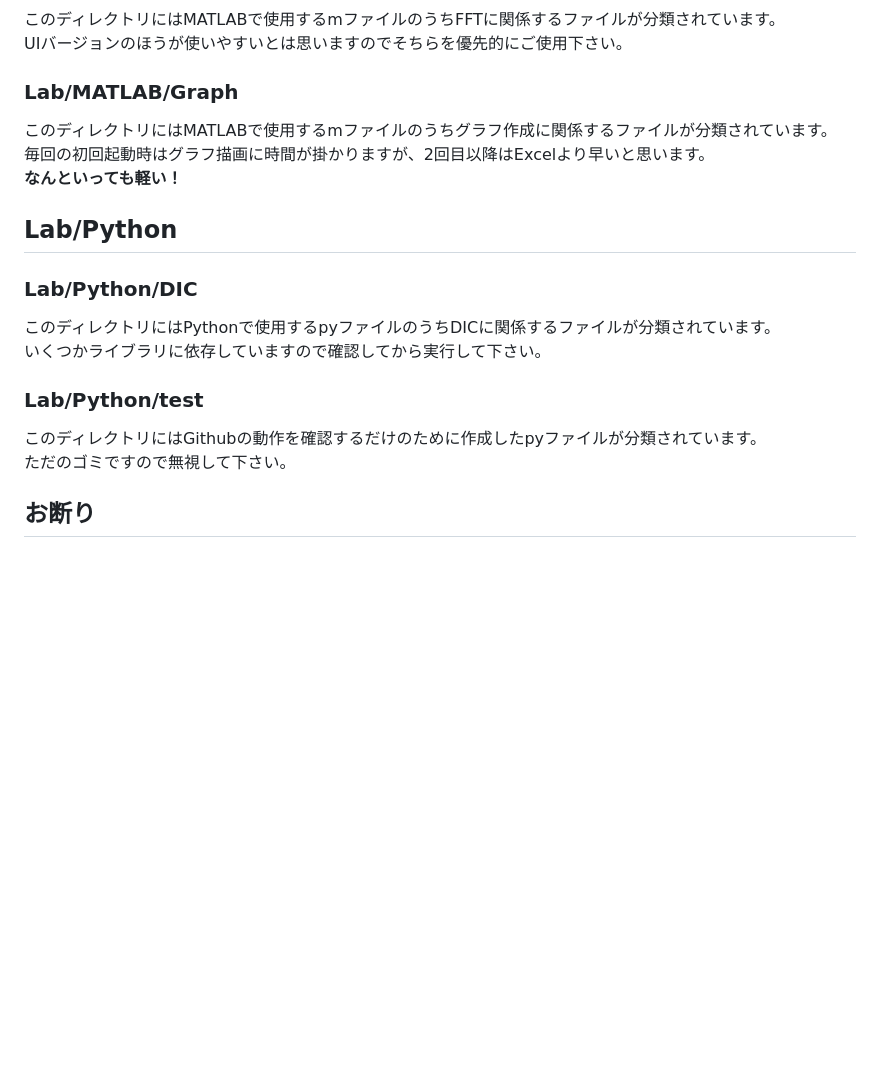
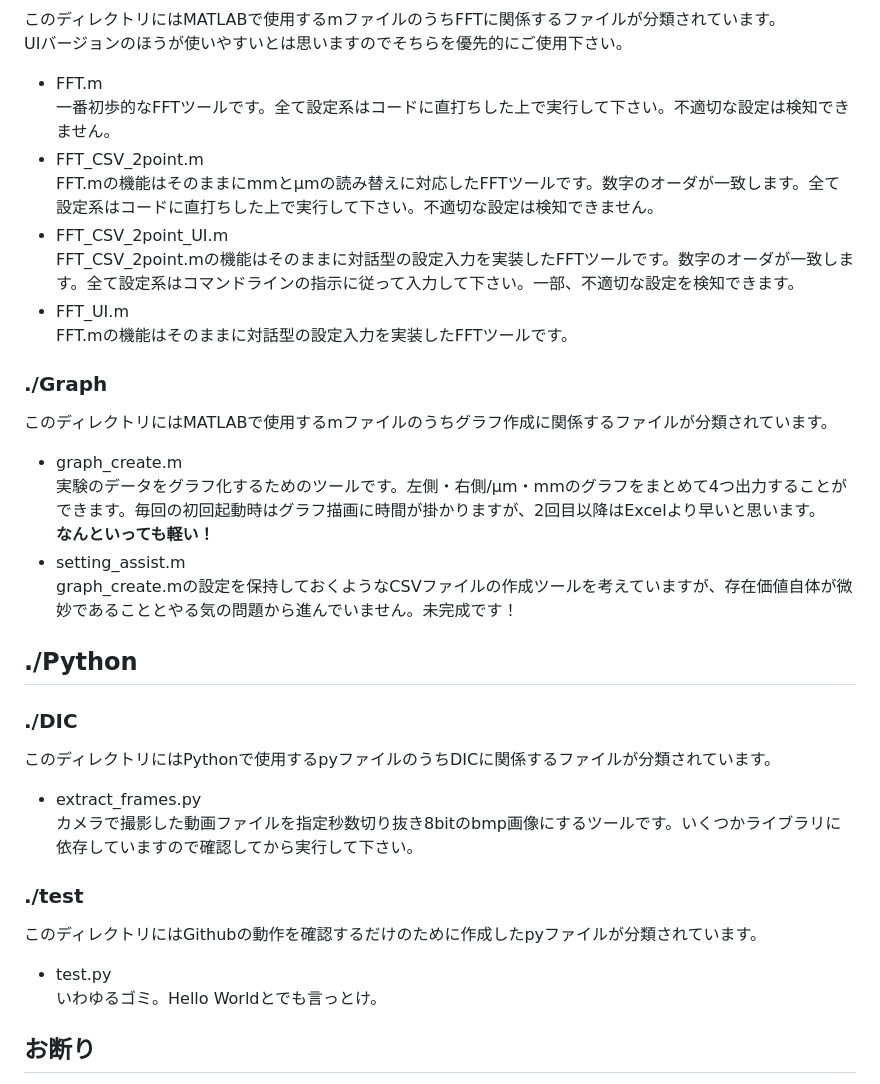
Before and after one commit to Matesys-Anonymous/Lab, a Markdown page: README.md, the part around the change printed below. Rendered like a GitHub page; blank space fills up the shorter version.

```diff
--- a/README.md
+++ b/README.md
@@ -25,17 +41,30 @@ pyファイル系で実行した際にdll関係のエラーが発生する場合
 このディレクトリにはMATLABで使用するmファイルのうちFFTに関係するファイルが分類されています。<br>
 UIバージョンのほうが使いやすいとは思いますのでそちらを優先的にご使用下さい。
-### Lab/MATLAB/Graph
+- FFT.m
+  一番初歩的なFFTツールです。全て設定系はコードに直打ちした上で実行して下さい。不適切な設定は検知できません。
+- FFT_CSV_2point.m
+  FFT.mの機能はそのままにmmとμmの読み替えに対応したFFTツールです。数字のオーダが一致します。全て設定系はコードに直打ちした上で実行して下さい。不適切な設定は検知できません。
+- FFT_CSV_2point_UI.m
+  FFT_CSV_2point.mの機能はそのままに対話型の設定入力を実装したFFTツールです。数字のオーダが一致します。全て設定系はコマンドラインの指示に従って入力して下さい。一部、不適切な設定を検知できます。
+- FFT_UI.m
+  FFT.mの機能はそのままに対話型の設定入力を実装したFFTツールです。
+### ./Graph
 このディレクトリにはMATLABで使用するmファイルのうちグラフ作成に関係するファイルが分類されています。<br>
-毎回の初回起動時はグラフ描画に時間が掛かりますが、2回目以降はExcelより早いと思います。<br>
-<b>なんといっても軽い！</b>
+- graph_create.m
+  実験のデータをグラフ化するためのツールです。左側・右側/μm・mmのグラフをまとめて4つ出力することができます。毎回の初回起動時はグラフ描画に時間が掛かりますが、2回目以降はExcelより早いと思います。<br>
+  <b>なんといっても軽い！</b>
+- setting_assist.m
+  graph_create.mの設定を保持しておくようなCSVファイルの作成ツールを考えていますが、存在価値自体が微妙であることとやる気の問題から進んでいません。未完成です！
 
-## Lab/Python
-### Lab/Python/DIC
+## ./Python
+### ./DIC
 このディレクトリにはPythonで使用するpyファイルのうちDICに関係するファイルが分類されています。<br>
-いくつかライブラリに依存していますので確認してから実行して下さい。
-### Lab/Python/test
+- extract_frames.py
+  カメラで撮影した動画ファイルを指定秒数切り抜き8bitのbmp画像にするツールです。いくつかライブラリに依存していますので確認してから実行して下さい。
+### ./test
 このディレクトリにはGithubの動作を確認するだけのために作成したpyファイルが分類されています。<br>
-ただのゴミですので無視して下さい。
+- test.py
+  いわゆるゴミ。Hello Worldとでも言っとけ。
 
 ## お断り
 初期にこのGithubの存在を知っていた某2名の方へ<br>
```
Also changed, not shown: other parts of README.md (+31 -15 lines).
